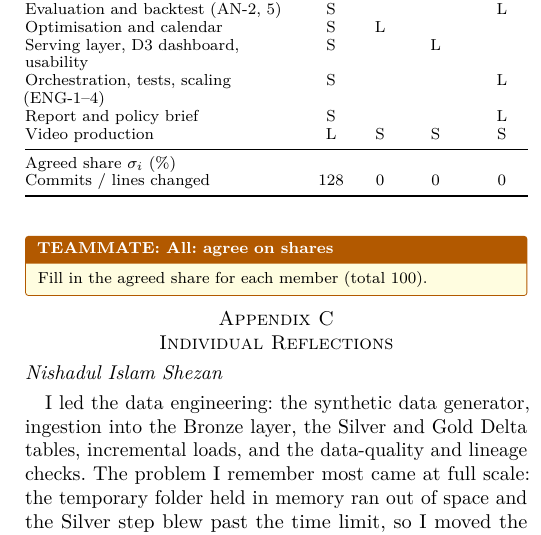
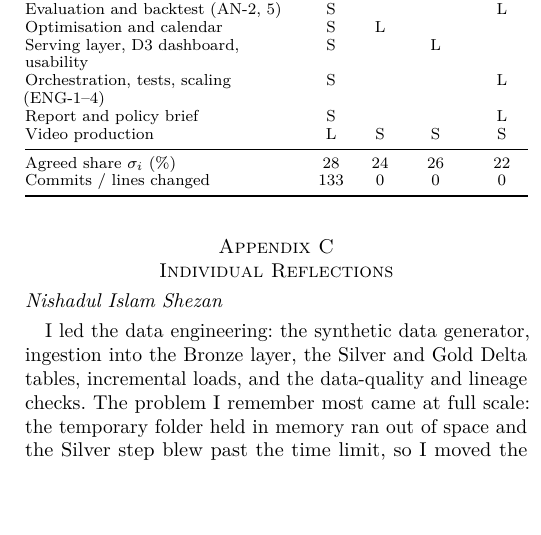
Before and after one commit to Shinzuu/episcope, a LaTeX paper (report/main.tex, which reads report/sections/appendix.tex): part of one column of page 12 of 13, cut so that both start at the same text, the shorter picture padded with empty space. Compiled offline with pdfLaTeX; a missing font is replaced by an installed copy or a similar font; a LaTeX package or settings file that is missing is left out.

Commit message:
Report: agreed shares in the contribution table (28/24/26/22), commit count updated; PDF rebuilt

```diff
--- a/report/sections/appendix.tex
+++ b/report/sections/appendix.tex
@@ -117,15 +117,11 @@ Orchestration, tests, scaling (ENG-1--4) & S & & & L \\
 Report and policy brief & S & & & L \\
 Video production & L & S & S & S \\
 \midrule
-Agreed share $\sigma_i$ (\%) & & & & \\
-Commits / lines changed & 128 & 0 & 0 & 0 \\
+Agreed share $\sigma_i$ (\%) & 28 & 24 & 26 & 22 \\
+Commits / lines changed & 133 & 0 & 0 & 0 \\
 \bottomrule
 \end{tabular}
 \end{table}
-
-\begin{teammate}{All: agree on shares}
-Fill in the agreed share for each member (total 100).
-\end{teammate}
 
 \section{Individual Reflections}\label{app:reflections}
 \subsection*{Nishadul Islam Shezan}
```
Also changed, not shown: docs/EpiScope-report.pdf.
